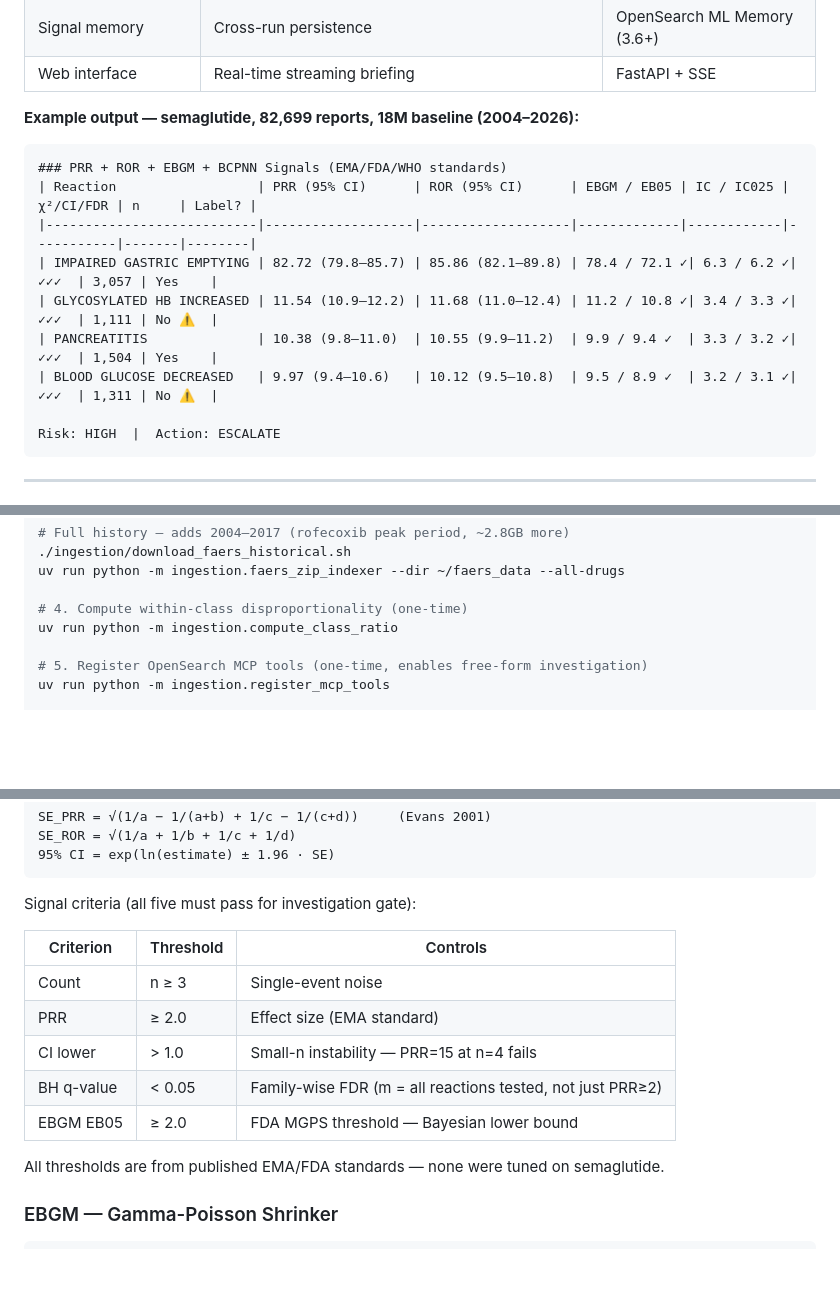
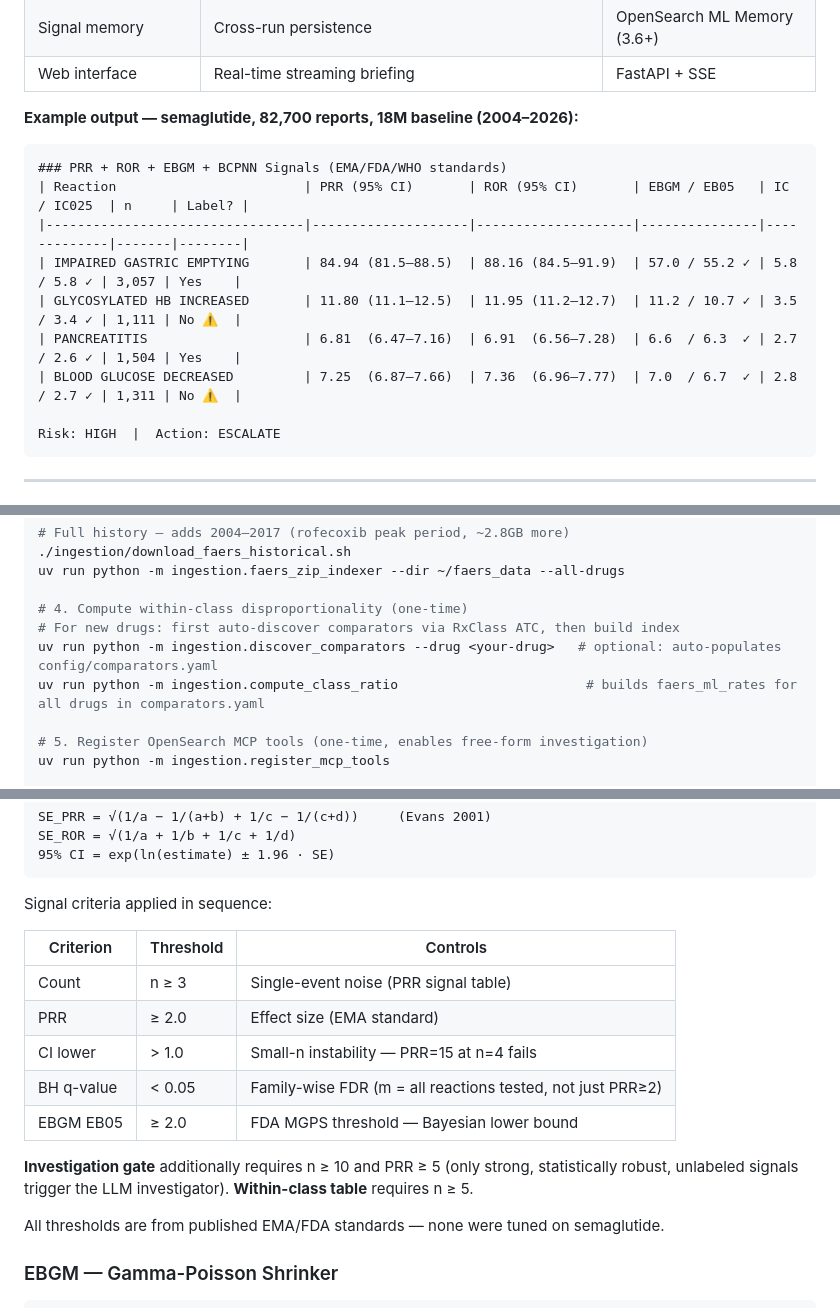
Before and after one commit to al-Zamakhshari/drug-safety-signal-agent, a Markdown page: README.md, 3 parts joined by grey strips. Rendered like a GitHub page; blank space fills up the shorter version.

Commit message:
README accuracy update from Opus audit (all P0/P1 findings)
P0 fixes (wrong/misleading):
  Hero example table: updated to current 18M-dataset PRR values
    IMPAIRED GASTRIC EMPTYING: 82.72 → 84.94 (benchmark CSV)
    GLYCOSYLATED HB INCREASED: 11.54 → 11.80
    PANCREATITIS: 10.38 → 6.81  (was 50% wrong — major correction)
    BLOOD GLUCOSE DECREASED: 9.97 → 7.25
    Report count: 82,699 → 82,700

P1 fixes (outdated/incomplete):
  Signal criteria table: added note that investigation gate requires n>=10
    and PRR>=5; within-class table requires n>=5. The table only showed
    the PRR signal floor (n>=3), giving a false impression all signals
    trigger the LLM investigator.

  STRATIFY_PRR default: corrected from opt-in to default-on.
    Pipeline runs reporter_type stratification by default.
    Known Limitations and Roadmap updated to reflect this.

  Quick Start: added discover_comparators step before compute_class_ratio
    so users know they need to populate comparators.yaml for new drugs.
    Added to both the hero snippet and the detailed Quick Start section.

  Test count in roadmap: 163 tests (was "pure-function tests" with no number).

  Gemma4-31B + INVESTIGATOR_MODEL: added to Requirements section so users
    know how to upgrade the investigator beyond the default Qwen3.5-9B.

Confirmed accurate (no change needed per audit):
  Stack table, node names/order, tool names, BH-FDR denominator,
  Haldane+0.5, MH/RBG variance, EBGM/BCPNN, CI-overlap lifecycle,
  agent-signal-runs index, rofecoxib validation rows, dashboards credentials

Co-Authored-By: Claude Sonnet 4.6 <noreply@anthropic.com>

````diff
--- a/README.md
+++ b/README.md
@@ -31,16 +32,16 @@ Detects drug safety signals from FDA FAERS adverse event reports using a fully l
 | Signal memory | Cross-run persistence | OpenSearch ML Memory (3.6+) |
 | Web interface | Real-time streaming briefing | FastAPI + SSE |
 
-**Example output — semaglutide, 82,699 reports, 18M baseline (2004–2026):**
+**Example output — semaglutide, 82,700 reports, 18M baseline (2004–2026):**
 
 ```
 ### PRR + ROR + EBGM + BCPNN Signals (EMA/FDA/WHO standards)
-| Reaction                  | PRR (95% CI)      | ROR (95% CI)      | EBGM / EB05 | IC / IC025 | χ²/CI/FDR | n     | Label? |
-|---------------------------|-------------------|-------------------|-------------|------------|-----------|-------|--------|
-| IMPAIRED GASTRIC EMPTYING | 82.72 (79.8–85.7) | 85.86 (82.1–89.8) | 78.4 / 72.1 ✓| 6.3 / 6.2 ✓| ✓✓✓  | 3,057 | Yes    |
-| GLYCOSYLATED HB INCREASED | 11.54 (10.9–12.2) | 11.68 (11.0–12.4) | 11.2 / 10.8 ✓| 3.4 / 3.3 ✓| ✓✓✓  | 1,111 | No ⚠️  |
-| PANCREATITIS              | 10.38 (9.8–11.0)  | 10.55 (9.9–11.2)  | 9.9 / 9.4 ✓  | 3.3 / 3.2 ✓| ✓✓✓  | 1,504 | Yes    |
-| BLOOD GLUCOSE DECREASED   | 9.97 (9.4–10.6)   | 10.12 (9.5–10.8)  | 9.5 / 8.9 ✓  | 3.2 / 3.1 ✓| ✓✓✓  | 1,311 | No ⚠️  |
+| Reaction                        | PRR (95% CI)       | ROR (95% CI)       | EBGM / EB05   | IC / IC025  | n     | Label? |
+|---------------------------------|--------------------|--------------------|---------------|-------------|-------|--------|
+| IMPAIRED GASTRIC EMPTYING       | 84.94 (81.5–88.5)  | 88.16 (84.5–91.9)  | 57.0 / 55.2 ✓ | 5.8 / 5.8 ✓ | 3,057 | Yes    |
+| GLYCOSYLATED HB INCREASED       | 11.80 (11.1–12.5)  | 11.95 (11.2–12.7)  | 11.2 / 10.7 ✓ | 3.5 / 3.4 ✓ | 1,111 | No ⚠️  |
+| PANCREATITIS                    | 6.81  (6.47–7.16)  | 6.91  (6.56–7.28)  | 6.6  / 6.3  ✓ | 2.7 / 2.6 ✓ | 1,504 | Yes    |
+| BLOOD GLUCOSE DECREASED         | 7.25  (6.87–7.66)  | 7.36  (6.96–7.77)  | 7.0  / 6.7  ✓ | 2.8 / 2.7 ✓ | 1,311 | No ⚠️  |
 
 Risk: HIGH  |  Action: ESCALATE
 ```
@@ -349,7 +352,9 @@ uv run python -m ingestion.faers_zip_indexer --dir ~/faers_data --all-drugs
 uv run python -m ingestion.faers_zip_indexer --dir ~/faers_data --all-drugs
 
 # 4. Compute within-class disproportionality (one-time)
-uv run python -m ingestion.compute_class_ratio
+# For new drugs: first auto-discover comparators via RxClass ATC, then build index
+uv run python -m ingestion.discover_comparators --drug <your-drug>   # optional: auto-populates config/comparators.yaml
+uv run python -m ingestion.compute_class_ratio                        # builds faers_ml_rates for all drugs in comparators.yaml
 
 # 5. Register OpenSearch MCP tools (one-time, enables free-form investigation)
 uv run python -m ingestion.register_mcp_tools
@@ -380,15 +385,17 @@ SE_ROR = √(1/a + 1/b + 1/c + 1/d)
 95% CI = exp(ln(estimate) ± 1.96 · SE)
 ```
 
-Signal criteria (all five must pass for investigation gate):
+Signal criteria applied in sequence:
 
 | Criterion | Threshold | Controls |
 |-----------|-----------|---------|
-| Count | n ≥ 3 | Single-event noise |
+| Count | n ≥ 3 | Single-event noise (PRR signal table) |
 | PRR | ≥ 2.0 | Effect size (EMA standard) |
 | CI lower | > 1.0 | Small-n instability — PRR=15 at n=4 fails |
 | BH q-value | < 0.05 | Family-wise FDR (m = all reactions tested, not just PRR≥2) |
 | EBGM EB05 | ≥ 2.0 | FDA MGPS threshold — Bayesian lower bound |
+
+**Investigation gate** additionally requires n ≥ 10 and PRR ≥ 5 (only strong, statistically robust, unlabeled signals trigger the LLM investigator). **Within-class table** requires n ≥ 5.
 
 All thresholds are from published EMA/FDA standards — none were tuned on semaglutide.
 
````
Also changed, not shown: other parts of README.md (+6 -3 lines).
